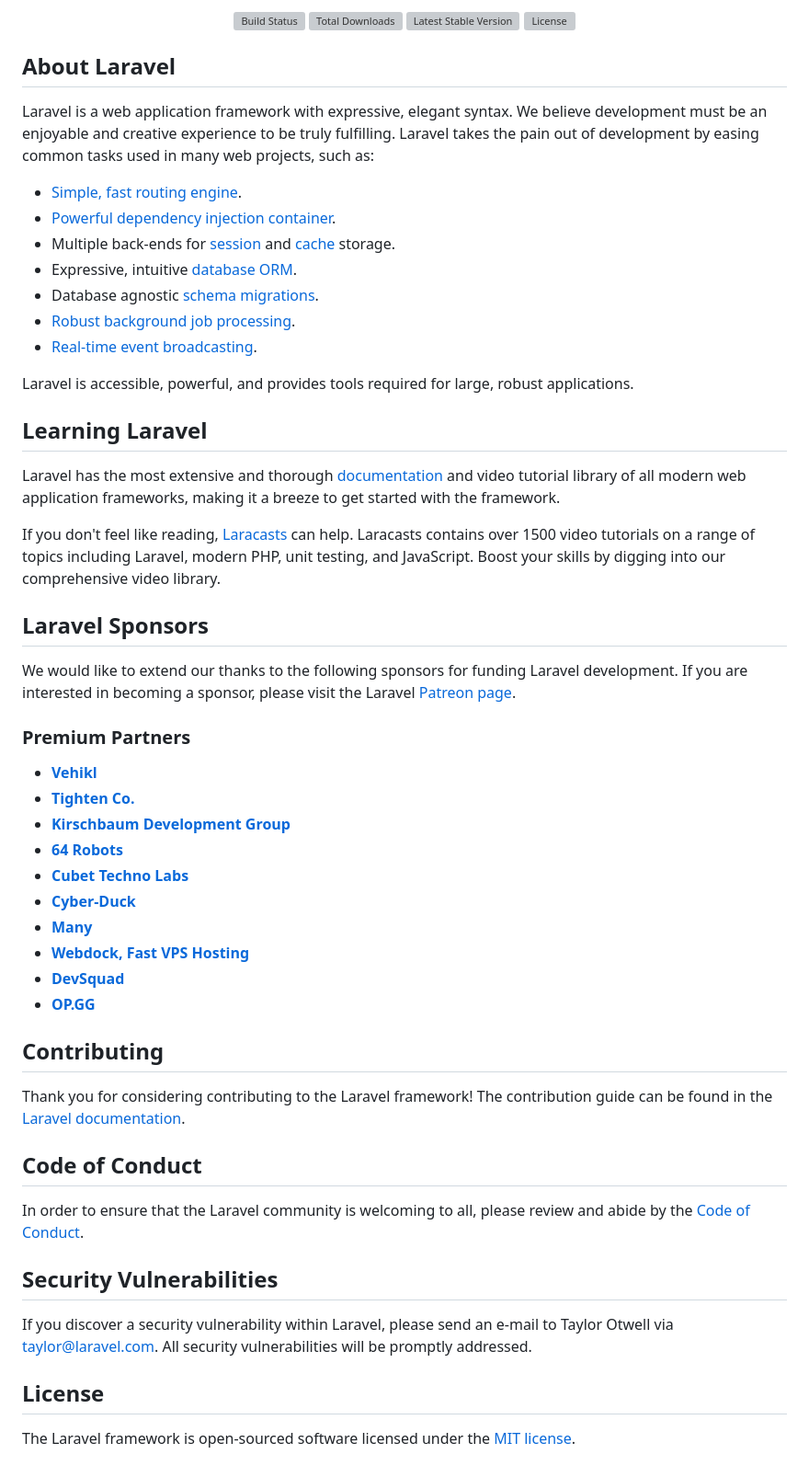
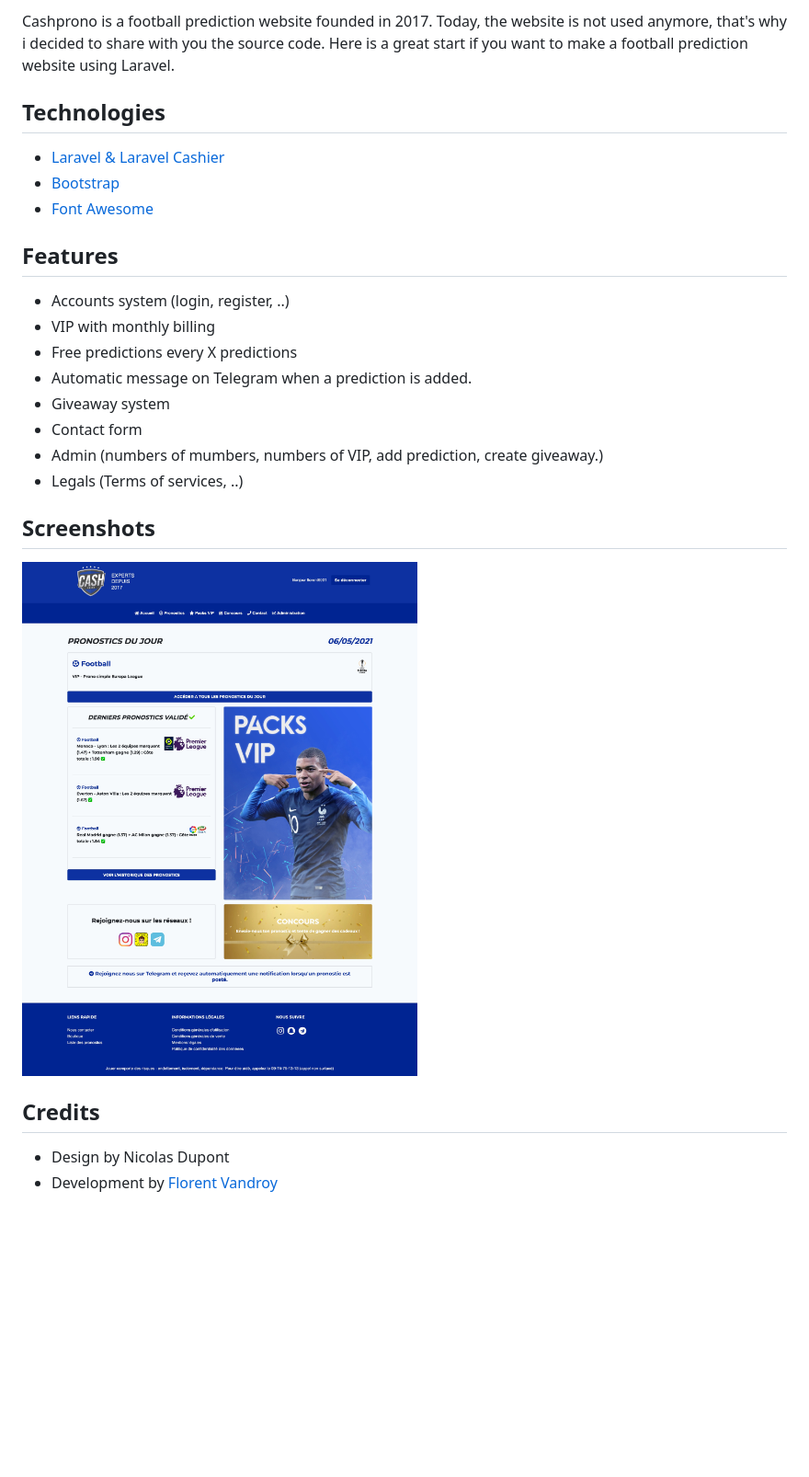
Before and after one commit to florent6001/CashProno, a Markdown page: README.md, the part around the change printed below. Shown: that part at 92% size. GitHub-like rendering; pictures changed too: screenshot.jpeg (added); blank space fills up the shorter version; grey boxes are pictures that could not be loaded.

Commit message:
Change readme - Public project

```diff
--- a/README.md
+++ b/README.md
@@ -2,60 +2,24 @@
 
-<p align="center">
-<a href="https://travis-ci.org/laravel/framework"><img src="https://travis-ci.org/laravel/framework.svg" alt="Build Status"></a>
-<a href="https://packagist.org/packages/laravel/framework"><img src="https://poser.pugx.org/laravel/framework/d/total.svg" alt="Total Downloads"></a>
-<a href="https://packagist.org/packages/laravel/framework"><img src="https://poser.pugx.org/laravel/framework/v/stable.svg" alt="Latest Stable Version"></a>
-<a href="https://packagist.org/packages/laravel/framework"><img src="https://poser.pugx.org/laravel/framework/license.svg" alt="License"></a>
-</p>
+Cashprono is a football prediction website founded in 2017. Today, the website is not used anymore, that's why i decided to share with you the source code. Here is a great start if you want to make a football prediction website using Laravel.
 
-## About Laravel
+## Technologies
+- [Laravel & Laravel Cashier](https://laravel.com/)
+- [Bootstrap](https://bootstrap.com/)
+- [Font Awesome](https://fontawesome.com/)
 
-Laravel is a web application framework with expressive, elegant syntax. We believe development must be an enjoyable and creative experience to be truly fulfilling. Laravel takes the pain out of development by easing common tasks used in many web projects, such as:
+## Features
+- Accounts system (login, register, ..)
+- VIP with monthly billing
+- Free predictions every X predictions
+- Automatic message on Telegram when a prediction is added.
+- Giveaway system
+- Contact form
+- Admin (numbers of mumbers, numbers of VIP, add prediction, create giveaway.)
+- Legals (Terms of services, ..)
 
-- [Simple, fast routing engine](https://laravel.com/docs/routing).
-- [Powerful dependency injection container](https://laravel.com/docs/container).
-- Multiple back-ends for [session](https://laravel.com/docs/session) and [cache](https://laravel.com/docs/cache) storage.
-- Expressive, intuitive [database ORM](https://laravel.com/docs/eloquent).
-- Database agnostic [schema migrations](https://laravel.com/docs/migrations).
-- [Robust background job processing](https://laravel.com/docs/queues).
-- [Real-time event broadcasting](https://laravel.com/docs/broadcasting).
+## Screenshots
+![Homepage](./screenshot.jpeg)
 
-Laravel is accessible, powerful, and provides tools required for large, robust applications.
-
-## Learning Laravel
-
-Laravel has the most extensive and thorough [documentation](https://laravel.com/docs) and video tutorial library of all modern web application frameworks, making it a breeze to get started with the framework.
-
-If you don't feel like reading, [Laracasts](https://laracasts.com) can help. Laracasts contains over 1500 video tutorials on a range of topics including Laravel, modern PHP, unit testing, and JavaScript. Boost your skills by digging into our comprehensive video library.
-
-## Laravel Sponsors
-
-We would like to extend our thanks to the following sponsors for funding Laravel development. If you are interested in becoming a sponsor, please visit the Laravel [Patreon page](https://patreon.com/taylorotwell).
-
-### Premium Partners
-
-- **[Vehikl](https://vehikl.com/)**
-- **[Tighten Co.](https://tighten.co)**
-- **[Kirschbaum Development Group](https://kirschbaumdevelopment.com)**
-- **[64 Robots](https://64robots.com)**
-- **[Cubet Techno Labs](https://cubettech.com)**
-- **[Cyber-Duck](https://cyber-duck.co.uk)**
-- **[Many](https://www.many.co.uk)**
-- **[Webdock, Fast VPS Hosting](https://www.webdock.io/en)**
-- **[DevSquad](https://devsquad.com)**
-- **[OP.GG](https://op.gg)**
-
-## Contributing
-
-Thank you for considering contributing to the Laravel framework! The contribution guide can be found in the [Laravel documentation](https://laravel.com/docs/contributions).
-
-## Code of Conduct
-
-In order to ensure that the Laravel community is welcoming to all, please review and abide by the [Code of Conduct](https://laravel.com/docs/contributions#code-of-conduct).
-
-## Security Vulnerabilities
-
-If you discover a security vulnerability within Laravel, please send an e-mail to Taylor Otwell via [taylor@laravel.com](mailto:taylor@laravel.com). All security vulnerabilities will be promptly addressed.
-
-## License
-
-The Laravel framework is open-sourced software licensed under the [MIT license](https://opensource.org/licenses/MIT).
+## Credits
+- Design by Nicolas Dupont
+- Development by [Florent Vandroy](https://florent-vandroy.fr/)
```
Also changed, not shown: other parts of README.md (+1 -1 lines), README_FR.md (added, +25 -0 lines).
